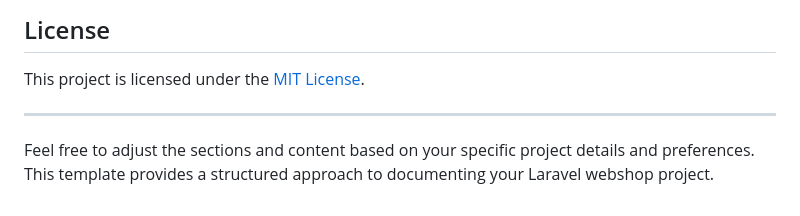
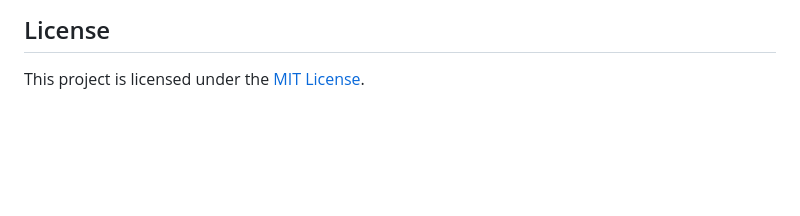
Before and after one commit to ErMunu/webshop, a Markdown page: README.md, the part around the change. GitHub-like rendering; blank space fills up the shorter version.

```diff
--- a/README.md
+++ b/README.md
@@ -131,7 +131,3 @@ Contributions are welcome! Fork the repository, create your feature branch, comm
 ## License
 
 This project is licensed under the [MIT License](LICENSE).
-
----
-
-Feel free to adjust the sections and content based on your specific project details and preferences. This template provides a structured approach to documenting your Laravel webshop project.
```
